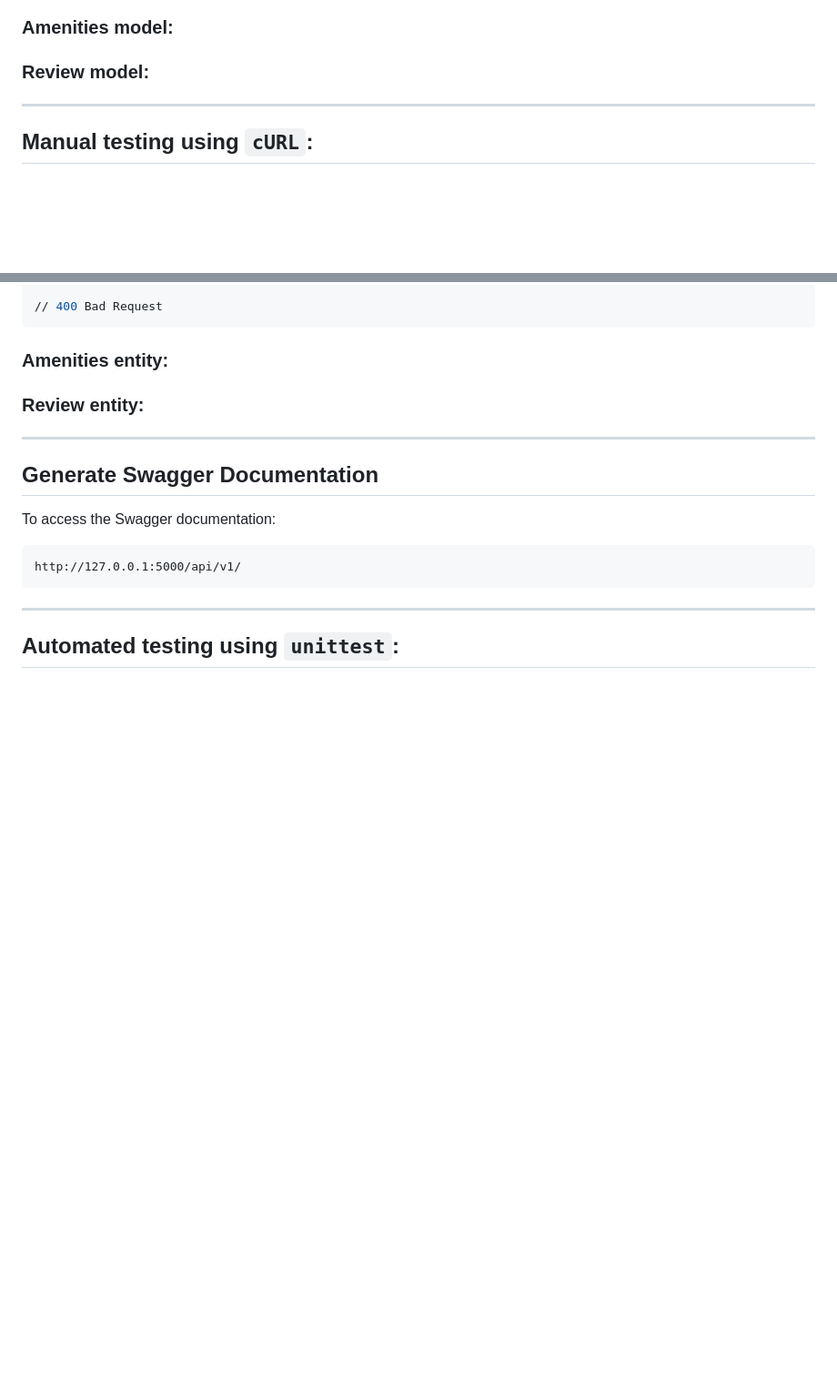
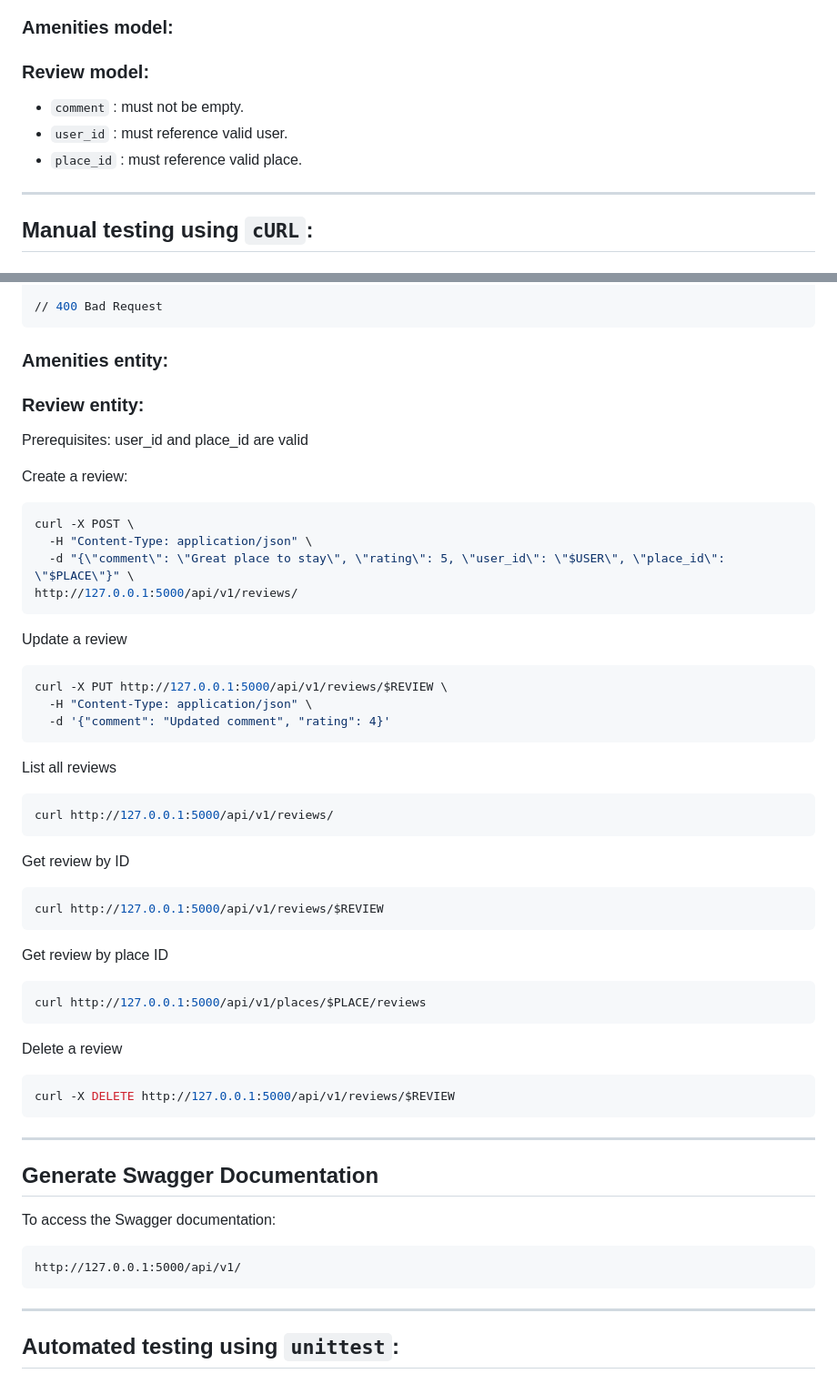
Before and after one commit to kayrbee/holbertonschool-hbnb, a Markdown page: part2/test_documentation.md, 2 parts joined by grey strips. Shown at 91% size. Rendered like a GitHub page; blank space fills up the shorter version.

Commit message:
Update test documentation with review endpoints

````diff
--- a/part2/test_documentation.md
+++ b/part2/test_documentation.md
@@ -29,6 +29,9 @@ This documentation illustrates the **testing and validation** process for the AP
 ### Amenities model:
 
 ### Review model:
+- `comment` : must not be empty.
+- `user_id` : must reference valid user.
+- `place_id` : must reference valid place.
 
 ---
 
@@ -344,6 +347,43 @@ Expected Response
 ### Amenities entity:
 
 ### Review entity:
+Prerequisites: user_id and place_id are valid
+
+Create a review:
+```bash
+curl -X POST \
+  -H "Content-Type: application/json" \
+  -d "{\"comment\": \"Great place to stay\", \"rating\": 5, \"user_id\": \"$USER\", \"place_id\": \"$PLACE\"}" \
+http://127.0.0.1:5000/api/v1/reviews/
+```
+
+Update a review
+```bash
+curl -X PUT http://127.0.0.1:5000/api/v1/reviews/$REVIEW \
+  -H "Content-Type: application/json" \
+  -d '{"comment": "Updated comment", "rating": 4}'
+```
+
+List all reviews
+```bash
+curl http://127.0.0.1:5000/api/v1/reviews/
+```
+
+Get review by ID
+```bash
+curl http://127.0.0.1:5000/api/v1/reviews/$REVIEW
+```
+
+Get review by place ID
+```bash
+curl http://127.0.0.1:5000/api/v1/places/$PLACE/reviews
+```
+
+Delete a review
+```bash
+curl -X DELETE http://127.0.0.1:5000/api/v1/reviews/$REVIEW
+```
+
 
 ---
 
````
